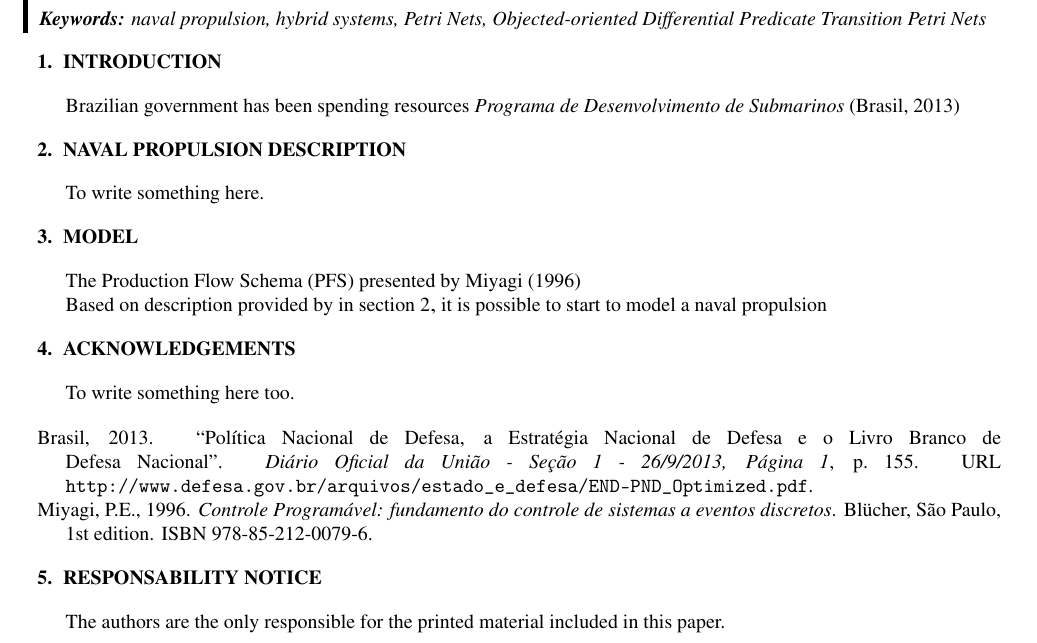
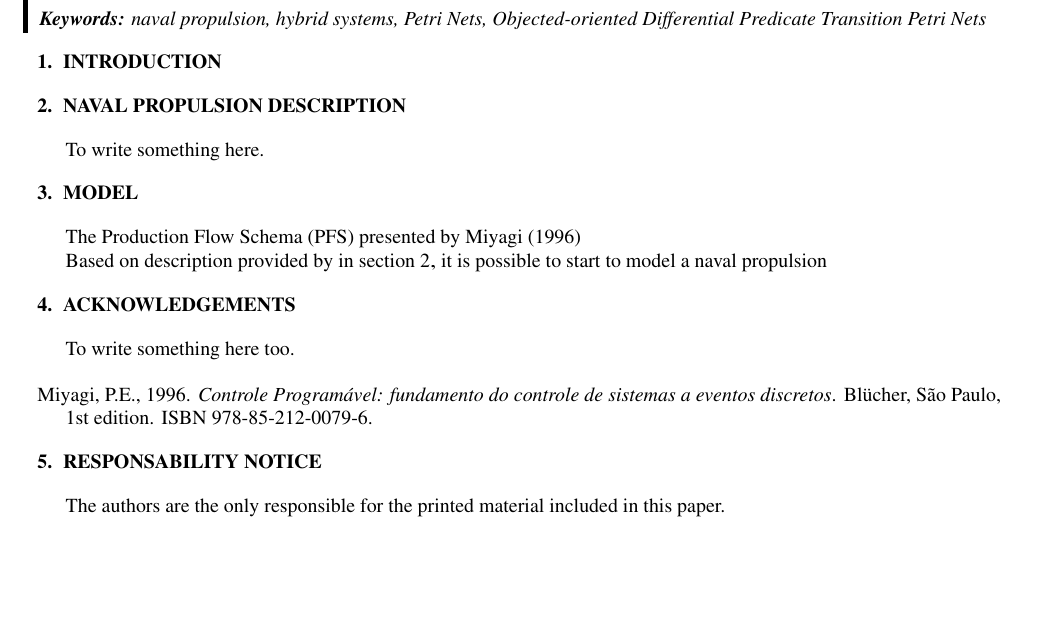
Before and after one commit to Obadowski/COBEM2019-latex, a LaTeX document (cobem2019.tex): part of the page, cut so that both start at the same text, the shorter picture padded with empty space. Compiled offline with pdfLaTeX.

Commit message:
Minor changes to text.

```diff
--- a/cobem2019.tex
+++ b/cobem2019.tex
@@ -31,7 +31,6 @@
 \label{sec:intro}
 
 
-Brazilian government has been spending resources {\it Programa de Desenvolvimento de Submarinos}  \citep{Brasil2013}
 
 \section{NAVAL PROPULSION DESCRIPTION}
 \label{sec:naval}
@@ -55,6 +54,7 @@ To write something here too.
 \bibliography{library}
 
 \section{RESPONSABILITY NOTICE}
+\label{sec:legal}
 
 The authors are the only responsible for the printed material included in this paper.
 
```
Also changed, not shown: cobem2019.bbl.
